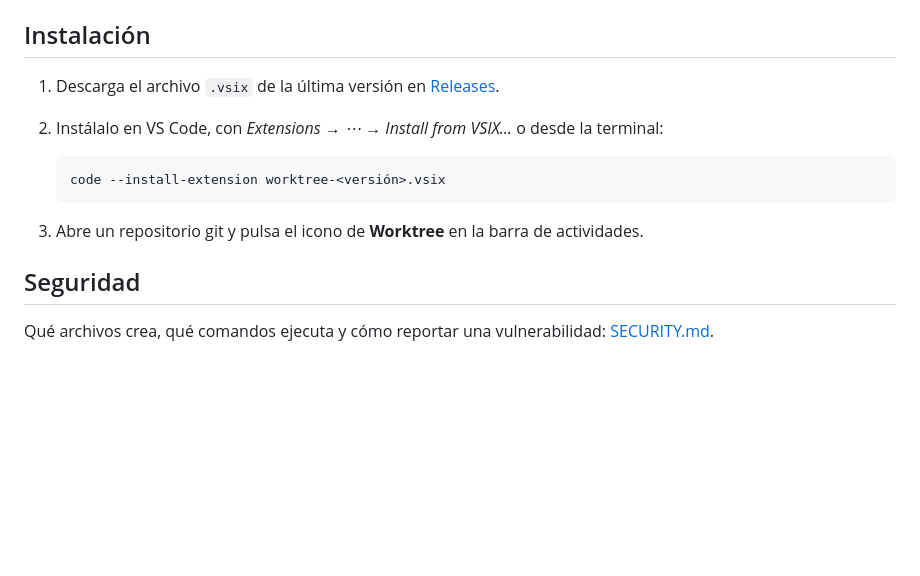
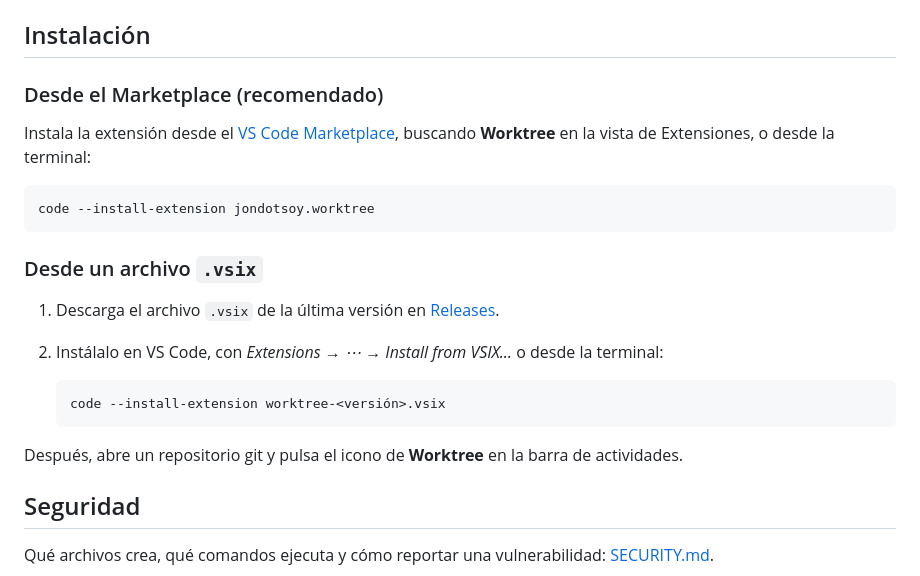
Before and after one commit to JonDotsoy/worktree, a Markdown page: README.md, the part around one of its changes. Rendered like a GitHub page; blank space fills up the shorter version.

Commit message:
docs: add VS Code Marketplace link to README
Co-Authored-By: Claude Sonnet 5.5 <noreply@anthropic.com>
Claude-Session: https://claude.ai/code/session_01BqvTdP7oRbzeAJ1RbRngUa

````diff
--- a/README.md
+++ b/README.md
@@ -62,6 +64,18 @@ La configuración y las descripciones se guardan automáticamente en `.git/_work
 
 ## Instalación
 
+### Desde el Marketplace (recomendado)
+
+Instala la extensión desde el
+[VS Code Marketplace](https://marketplace.visualstudio.com/items?itemName=jondotsoy.worktree),
+buscando **Worktree** en la vista de Extensiones, o desde la terminal:
+
+```sh
+code --install-extension jondotsoy.worktree
+```
+
+### Desde un archivo `.vsix`
+
 1. Descarga el archivo `.vsix` de la última versión en
    [Releases](https://github.com/JonDotsoy/worktree/releases).
 2. Instálalo en VS Code, con *Extensions → ⋯ → Install from VSIX…* o desde la terminal:
@@ -70,7 +84,7 @@ La configuración y las descripciones se guardan automáticamente en `.git/_work
    code --install-extension worktree-<versión>.vsix
    ```
 
-3. Abre un repositorio git y pulsa el icono de **Worktree** en la barra de actividades.
+Después, abre un repositorio git y pulsa el icono de **Worktree** en la barra de actividades.
 
 ## Seguridad
 
````
Also changed, not shown: other parts of README.md (+2 -0 lines).
